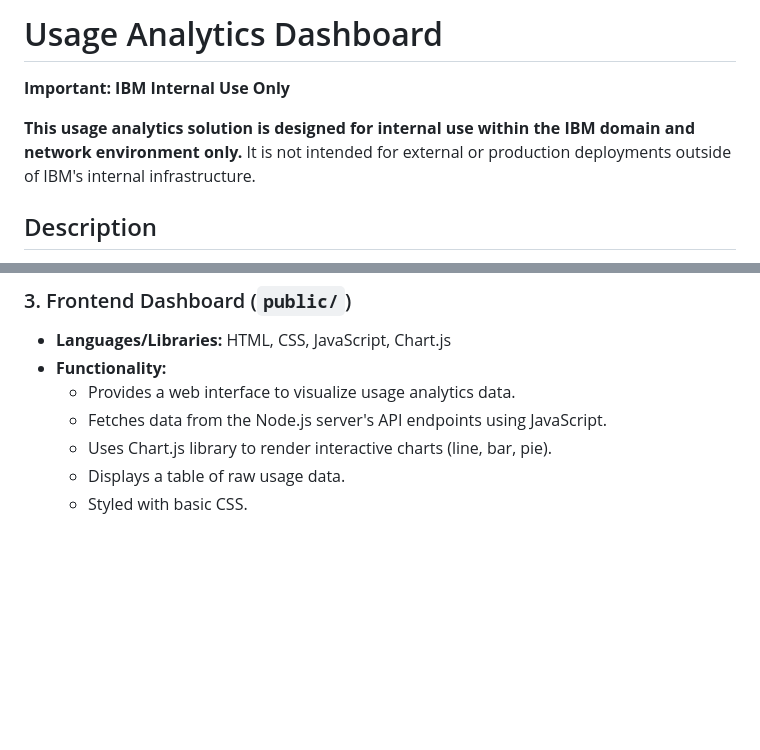
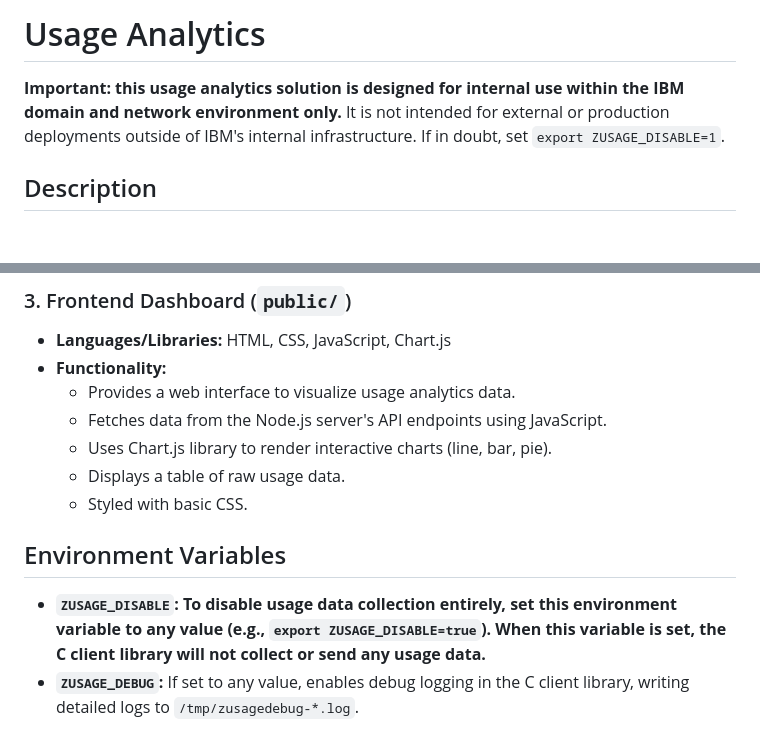
Before and after one commit to zopencommunity/zusage, a Markdown page: README.md, 2 parts joined by grey strips. Drawn GitHub-style; blank space fills up the shorter version.

```diff
--- a/README.md
+++ b/README.md
@@ -1,8 +1,5 @@
-# Usage Analytics Dashboard
-
-**Important: IBM Internal Use Only**
-
-**This usage analytics solution is designed for internal use within the IBM domain and network environment only.**  It is not intended for external or production deployments outside of IBM's internal infrastructure.
+# Usage Analytics
+**Important: this usage analytics solution is designed for internal use within the IBM domain and network environment only.**  It is not intended for external or production deployments outside of IBM's internal infrastructure. If in doubt, set `export ZUSAGE_DISABLE=1`.
 
 ## Description
 
@@ -79,3 +76,8 @@ This project provides a simple usage analytics solution to track application usa
     *   Uses Chart.js library to render interactive charts (line, bar, pie).
     *   Displays a table of raw usage data.
     *   Styled with basic CSS.
+
+## Environment Variables
+
+*   **`ZUSAGE_DISABLE`:**  **To disable usage data collection entirely, set this environment variable to any value (e.g., `export ZUSAGE_DISABLE=true`). When this variable is set, the C client library will not collect or send any usage data.**
+*   **`ZUSAGE_DEBUG`:** If set to any value, enables debug logging in the C client library, writing detailed logs to `/tmp/zusagedebug-*.log`.
```
